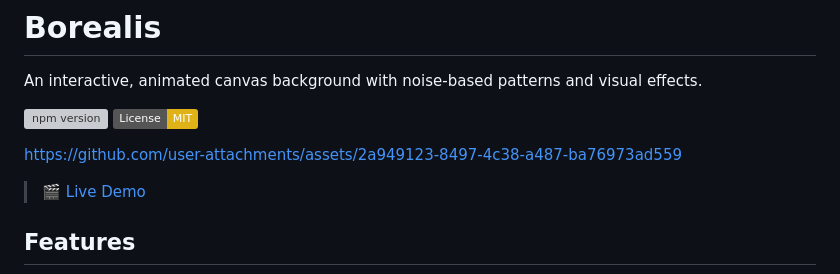
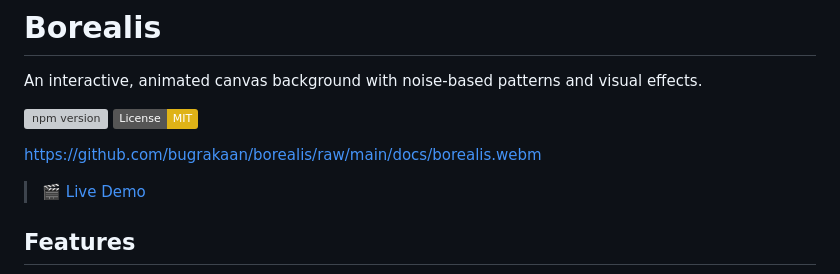
Before and after one commit to bugrakaan/borealis, a Markdown page: README.md, the part around the change. Drawn GitHub-style; badges without logos; grey boxes are pictures that could not be loaded.

Commit message:
docs: use local webm file for demo video

```diff
--- a/README.md
+++ b/README.md
@@ -5,7 +5,7 @@ An interactive, animated canvas background with noise-based patterns and visual
 [![npm version](https://badge.fury.io/js/@diabolic%2Fborealis.svg)](https://www.npmjs.com/package/@diabolic/borealis)
 [![License: MIT](https://img.shields.io/badge/License-MIT-yellow.svg)](https://opensource.org/licenses/MIT)
 
-https://github.com/user-attachments/assets/2a949123-8497-4c38-a487-ba76973ad559
+https://github.com/bugrakaan/borealis/raw/main/docs/borealis.webm
 
 > 🎬 [Live Demo](https://bugrakaan.github.io/borealis/)
 
```
